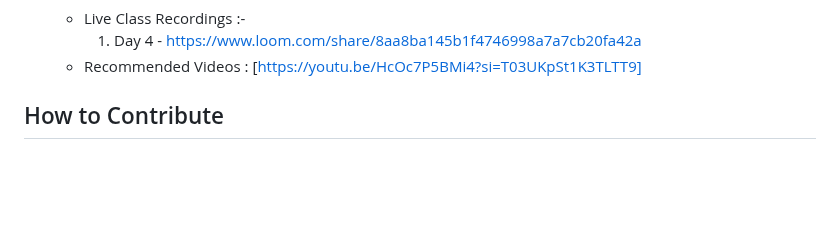
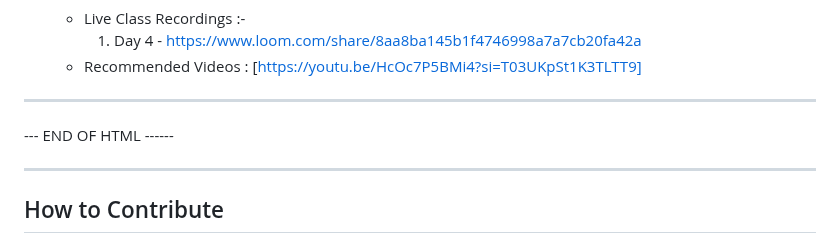
Before and after one commit to ISTE-HIT/Software_Developer_Course, a Markdown page: README.md, the part around the change. GitHub-like rendering; blank space fills up the shorter version.

Commit message:
Notes Updated:Day 4

```diff
--- a/README.md
+++ b/README.md
@@ -169,6 +169,10 @@ Welcome to the repository for the ISTE Software Developer Course! Here you'll fi
     1. Day 4 - https://www.loom.com/share/8aa8ba145b1f4746998a7a7cb20fa42a
   - Recommended Videos : [https://youtu.be/HcOc7P5BMi4?si=T03UKpSt1K3TLTT9]
 
+------
+--- END OF HTML ------
+
+------
 
 ## How to Contribute
 ### Templates to work on:
```
